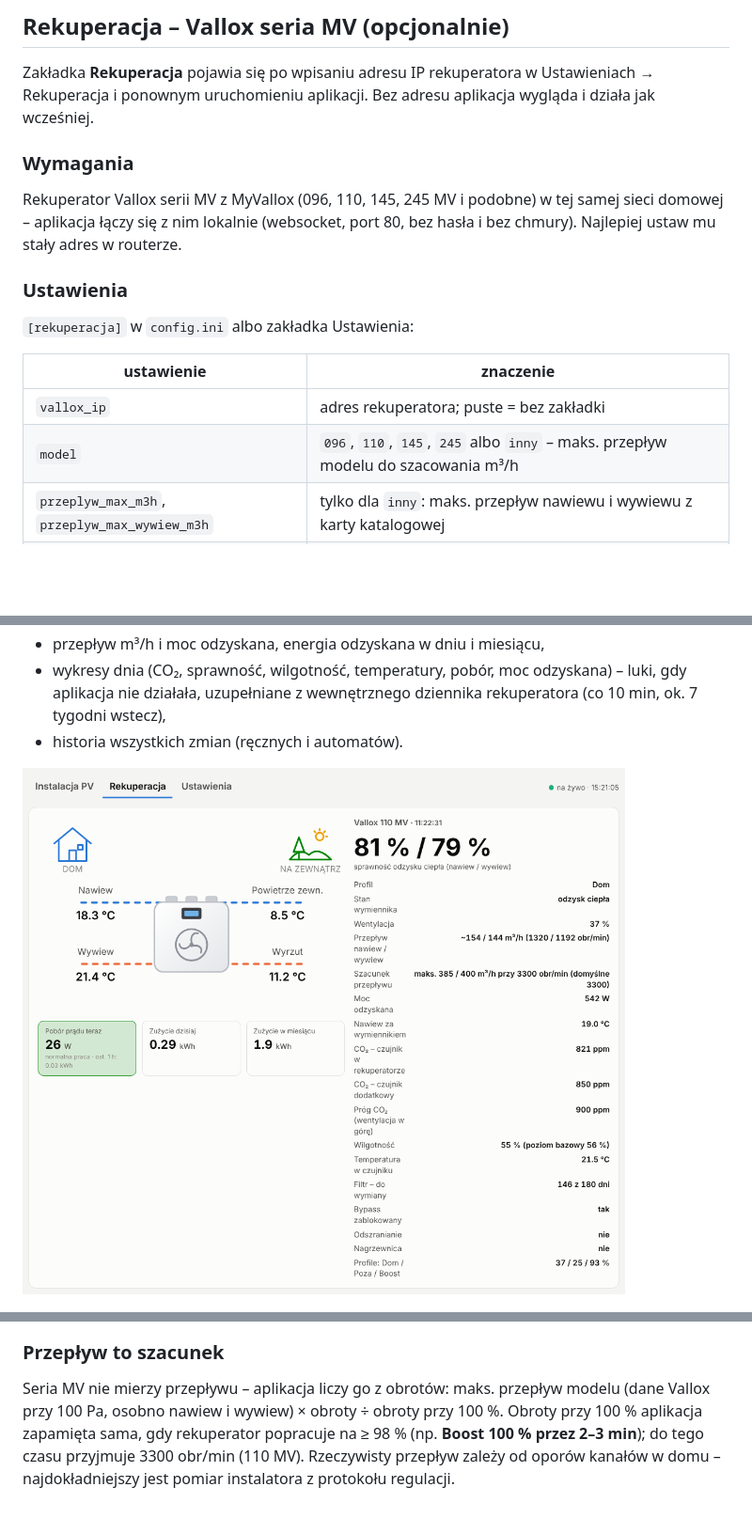
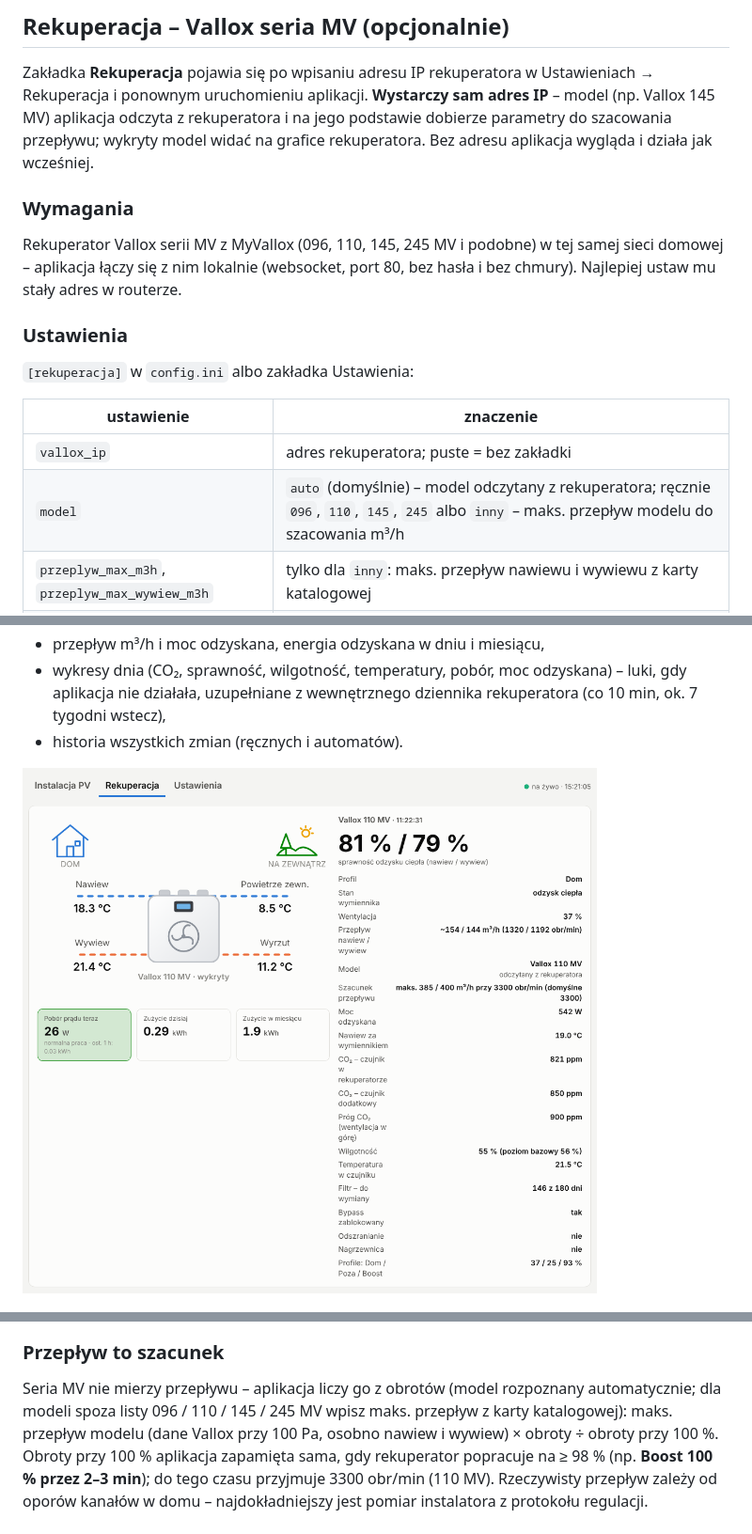
Before and after one commit to mgrys/Sigen, a Markdown page: README.md, 3 parts joined by grey strips. Shown at 94% size. Drawn GitHub-style; pictures changed too: docs/screens/11_rek_na_zywo.png; blank space fills up the shorter version.

Commit message:
v1.16.0: rekuperacja - automatyczne rozpoznanie modelu Vallox, model na grafice; README - pelny opis rekuperacji ze zrzutami
Szczegoly w CHANGELOG.md

```diff
--- a/README.md
+++ b/README.md
@@ -45,7 +45,9 @@ Więcej zrzutów ekranu: [galeria](#zrzuty-ekranu).
 ## Rekuperacja – Vallox seria MV (opcjonalnie)
 
 Zakładka **Rekuperacja** pojawia się po wpisaniu adresu IP rekuperatora w Ustawieniach → Rekuperacja i ponownym
-uruchomieniu aplikacji. Bez adresu aplikacja wygląda i działa jak wcześniej.
+uruchomieniu aplikacji. **Wystarczy sam adres IP** – model (np. Vallox 145 MV) aplikacja odczyta z rekuperatora i na jego
+podstawie dobierze parametry do szacowania przepływu; wykryty model widać na grafice rekuperatora. Bez adresu aplikacja
+wygląda i działa jak wcześniej.
 
 ### Wymagania
 
@@ -59,7 +61,7 @@ aplikacja łączy się z nim lokalnie (websocket, port 80, bez hasła i bez chmu
 | ustawienie | znaczenie |
 |---|---|
 | `vallox_ip` | adres rekuperatora; puste = bez zakładki |
-| `model` | `096`, `110`, `145`, `245` albo `inny` – maks. przepływ modelu do szacowania m³/h |
+| `model` | `auto` (domyślnie) – model odczytany z rekuperatora; ręcznie `096`, `110`, `145`, `245` albo `inny` – maks. przepływ modelu do szacowania m³/h |
 | `przeplyw_max_m3h`, `przeplyw_max_wywiew_m3h` | tylko dla `inny`: maks. przepływ nawiewu i wywiewu z karty katalogowej |
 | `obroty_max` | obroty wentylatorów przy 100 %; puste = automatycznie (patrz niżej) |
 | `miernik`, `miernik_ip` | gniazdko z pomiarem poboru rekuperatora (`shelly`) – opcjonalnie |
@@ -80,7 +82,8 @@ aplikacja łączy się z nim lokalnie (websocket, port 80, bez hasła i bez chmu
 
 ### Przepływ to szacunek
 
-Seria MV nie mierzy przepływu – aplikacja liczy go z obrotów:
+Seria MV nie mierzy przepływu – aplikacja liczy go z obrotów (model rozpoznany automatycznie; dla modeli spoza listy
+096 / 110 / 145 / 245 MV wpisz maks. przepływ z karty katalogowej):
 maks. przepływ modelu (dane Vallox przy 100 Pa, osobno nawiew i wywiew) × obroty ÷ obroty przy 100 %.
 Obroty przy 100 % aplikacja zapamięta sama, gdy rekuperator popracuje na ≥ 98 % (np. **Boost 100 % przez 2–3 min**);
 do tego czasu przyjmuje 3300 obr/min (110 MV). Rzeczywisty przepływ zależy od oporów kanałów w domu – najdokładniejszy
```
Also changed, not shown: CHANGELOG.md (+13 -0 lines), 5 other files.
